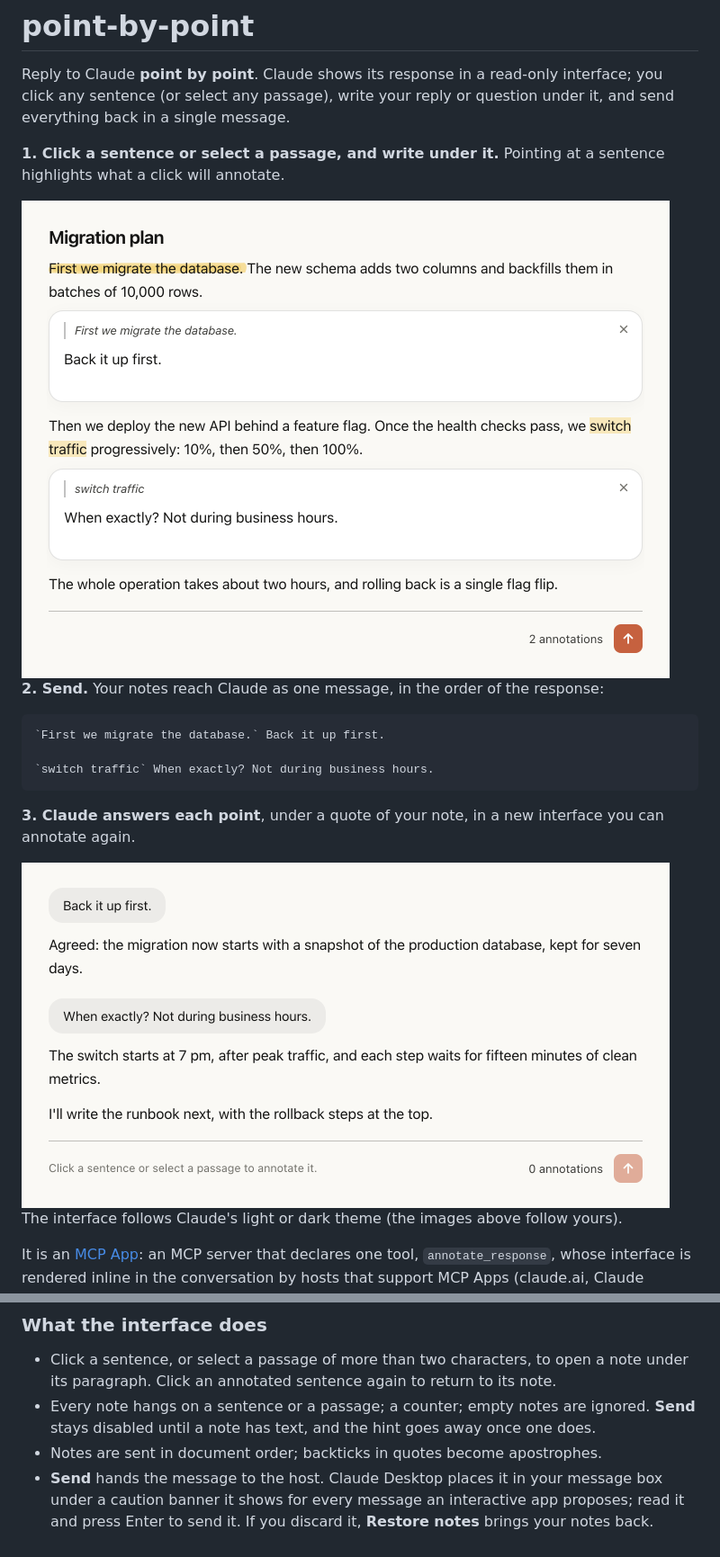
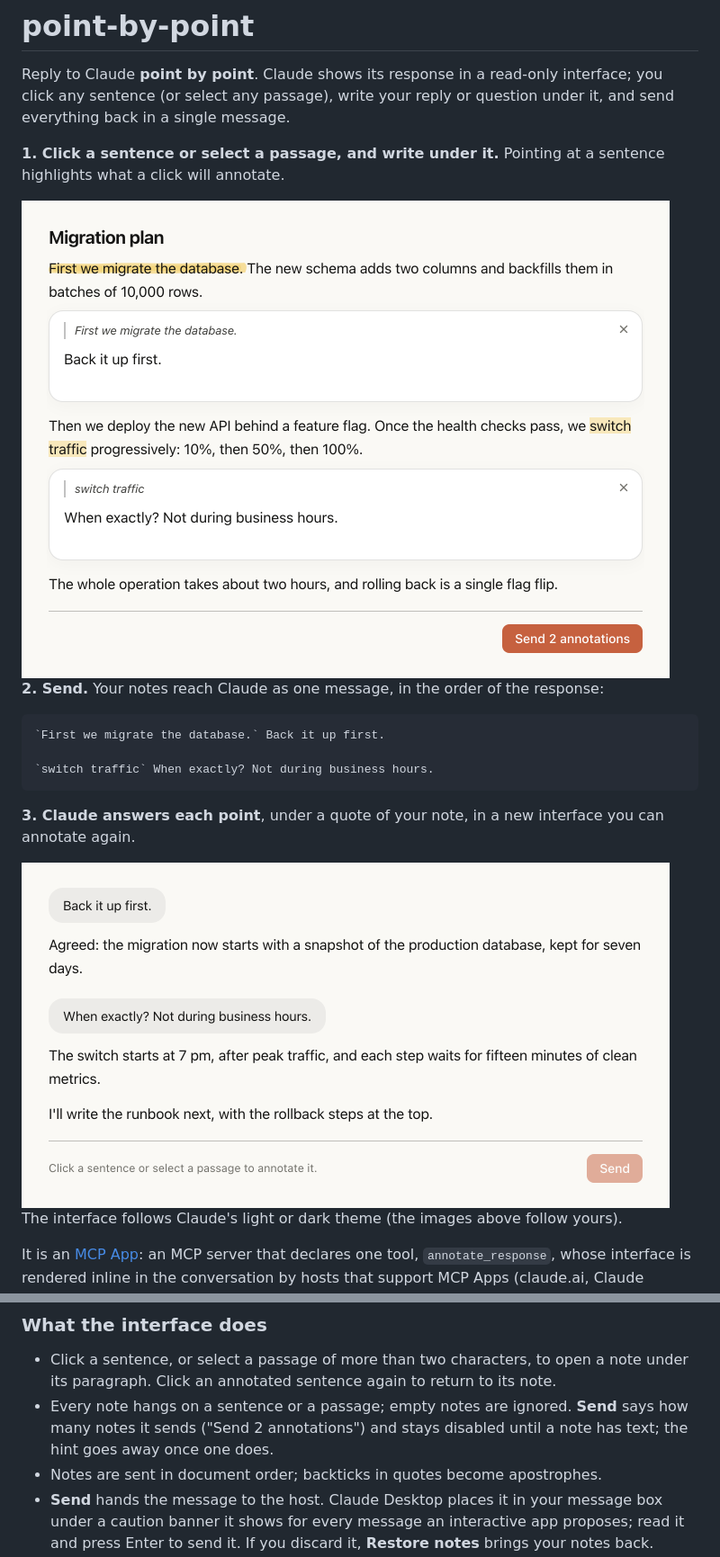
Before and after one commit to alexisjamet/point-by-point, a Markdown page: README.md, 2 parts joined by grey strips. Shown at 90% size. Rendered like a GitHub page; pictures changed too: docs/images/annotate-light.png, docs/images/answer-light.png.

```diff
--- a/README.md
+++ b/README.md
@@ -129,8 +129,9 @@ so you never end up with an invisible response.
 
 - Click a sentence, or select a passage of more than two characters, to open a note under its
   paragraph. Click an annotated sentence again to return to its note.
-- Every note hangs on a sentence or a passage; a counter; empty notes are ignored. **Send** stays
-  disabled until a note has text, and the hint goes away once one does.
+- Every note hangs on a sentence or a passage; empty notes are ignored. **Send** says how many notes
+  it sends ("Send 2 annotations") and stays disabled until a note has text; the hint goes away once
+  one does.
 - Notes are sent in document order; backticks in quotes become apostrophes.
 - **Send** hands the message to the host. Claude Desktop places it in your message box under a
   caution banner it shows for every message an interactive app proposes; read it and press Enter
```
Also changed, not shown: docs/images/annotate-dark.png, docs/images/answer-dark.png, 5 other files.
